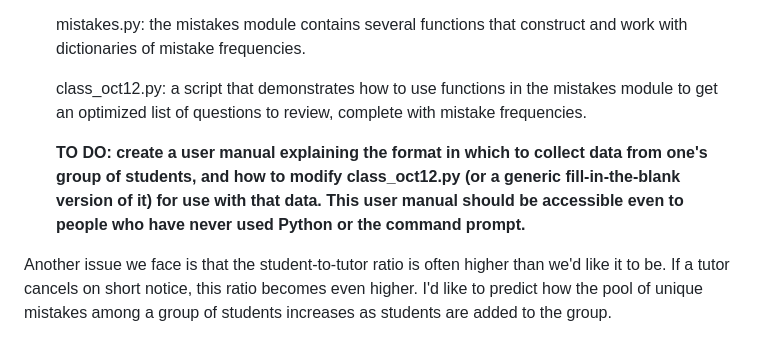
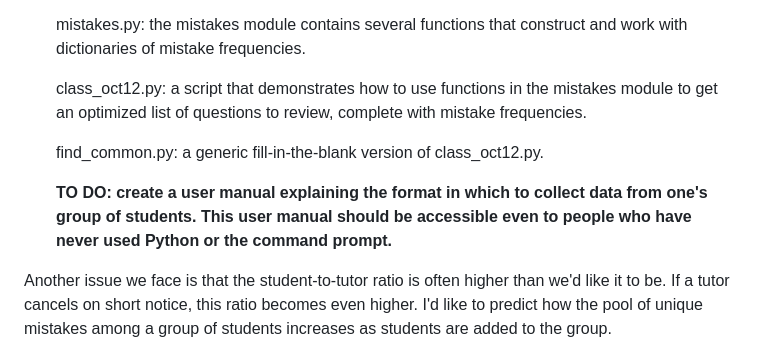
Before and after one commit to kcw27/data_projects, a Markdown page: tutoring/README.md, the part around the change. GitHub-like rendering.

```diff
--- a/tutoring/README.md
+++ b/tutoring/README.md
@@ -12,7 +12,8 @@ The data analyzed in this project were collected from first grade classes that t
 Ideally, we'd be able to review every single problem that each student made mistakes on. However, in reality, class time is limited. Tutors are assigned a group of students to review with, and they must pace their explanations such that they best serve the needs of the group within the time allotted.
 <ul>mistakes.py: the mistakes module contains several functions that construct and work with dictionaries of mistake frequencies. </ul>
 <ul>class_oct12.py: a script that demonstrates how to use functions in the mistakes module to get an optimized list of questions to review, complete with mistake frequencies.</ul>
-<ul><b>TO DO: create a user manual explaining the format in which to collect data from one's group of students, and how to modify class_oct12.py (or a generic fill-in-the-blank version of it) for use with that data. This user manual should be accessible even to people who have never used Python or the command prompt.</b></ul>
+<ul>find_common.py: a generic fill-in-the-blank version of class_oct12.py.</ul>
+<ul><b>TO DO: create a user manual explaining the format in which to collect data from one's group of students. This user manual should be accessible even to people who have never used Python or the command prompt.</b></ul>
 
 Another issue we face is that the student-to-tutor ratio is often higher than we'd like it to be. If a tutor cancels on short notice, this ratio becomes even higher. I'd like to predict how the pool of unique mistakes among a group of students increases as students are added to the group.
 <ul>mistakes.py: as explained above.</ul>
```
